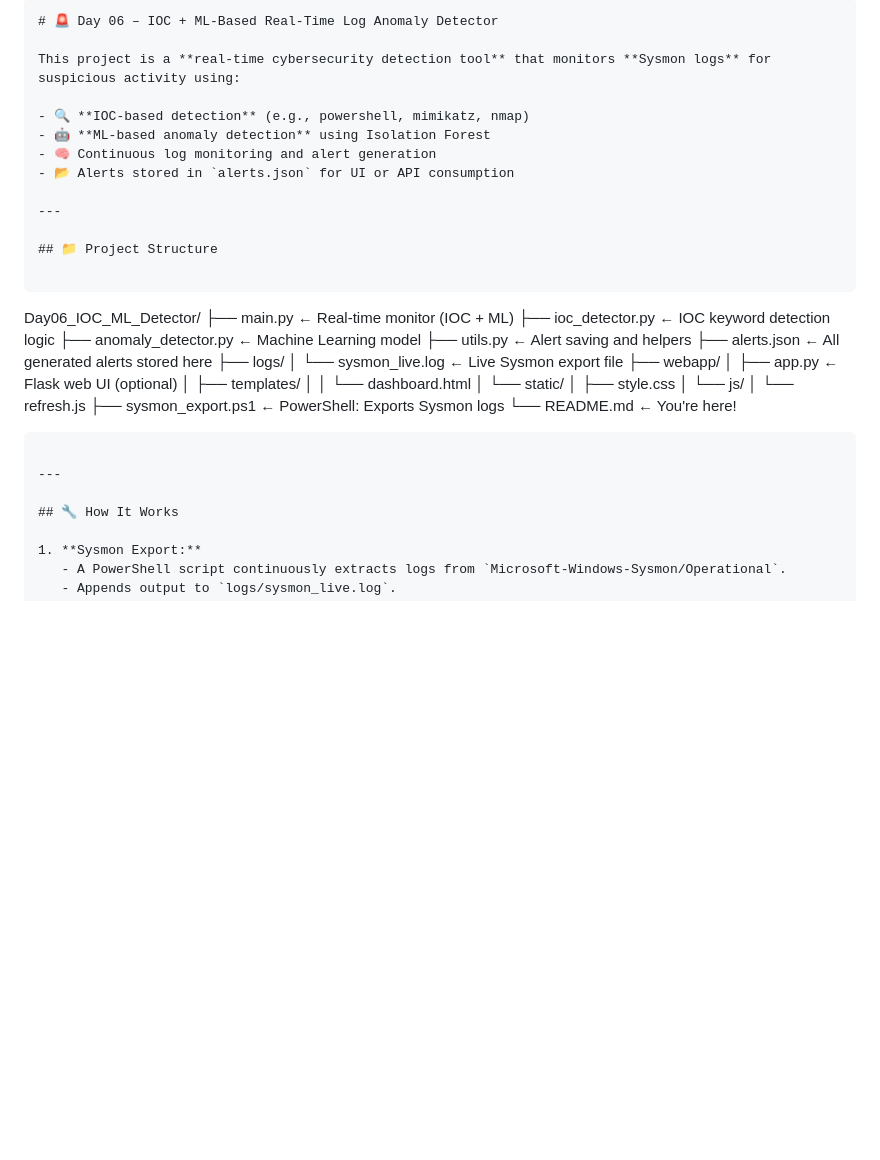
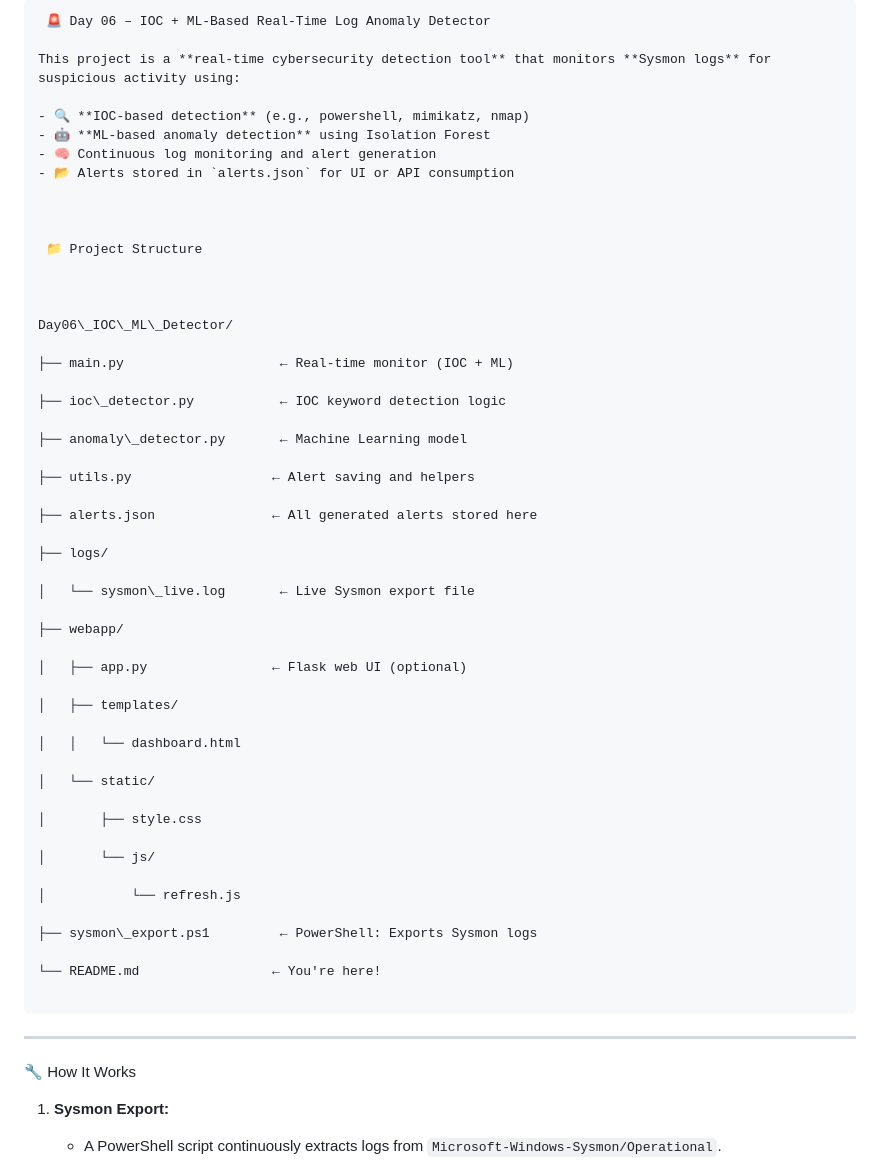
Before and after one commit to Mrsanjai/SOC-Daily-Log-Extractor, a Markdown page: Day06_IOC_ML_Detector/README.md, the part around the change printed below. GitHub-like rendering; blank space fills up the shorter version.

`````diff
--- a/Day06_IOC_ML_Detector/README.md
+++ b/Day06_IOC_ML_Detector/README.md
@@ -1,6 +1,6 @@
 
 ```markdown
-# 🚨 Day 06 – IOC + ML-Based Real-Time Log Anomaly Detector
+ 🚨 Day 06 – IOC + ML-Based Real-Time Log Anomaly Detector
 
 This project is a **real-time cybersecurity detection tool** that monitors **Sysmon logs** for suspicious activity using:
 
@@ -9,36 +9,53 @@ This project is a **real-time cybersecurity detection tool** that monitors **Sys
 - 🧠 Continuous log monitoring and alert generation
 - 📂 Alerts stored in `alerts.json` for UI or API consumption
 
----
 
-## 📁 Project Structure
 
-```
+ 📁 Project Structure
+
+
 
 Day06\_IOC\_ML\_Detector/
+
 ├── main.py                    ← Real-time monitor (IOC + ML)
+
 ├── ioc\_detector.py           ← IOC keyword detection logic
+
 ├── anomaly\_detector.py       ← Machine Learning model
+
 ├── utils.py                  ← Alert saving and helpers
+
 ├── alerts.json               ← All generated alerts stored here
+
 ├── logs/
+
 │   └── sysmon\_live.log       ← Live Sysmon export file
+
 ├── webapp/
+
 │   ├── app.py                ← Flask web UI (optional)
+
 │   ├── templates/
+
 │   │   └── dashboard.html
+
 │   └── static/
+
 │       ├── style.css
+
 │       └── js/
+
 │           └── refresh.js
+
 ├── sysmon\_export.ps1         ← PowerShell: Exports Sysmon logs
+
 └── README.md                 ← You're here!
 
 ````
 
 ---
 
-## 🔧 How It Works
+🔧 How It Works
 
 1. **Sysmon Export:**
    - A PowerShell script continuously extracts logs from `Microsoft-Windows-Sysmon/Operational`.
`````
Also changed, not shown: other parts of Day06_IOC_ML_Detector/README.md (+12 -10 lines).
